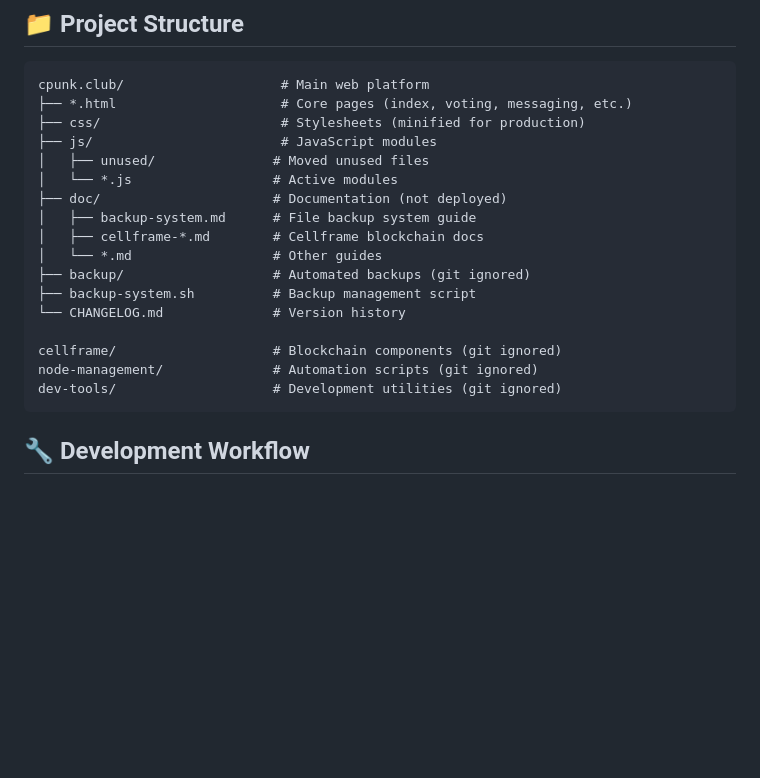
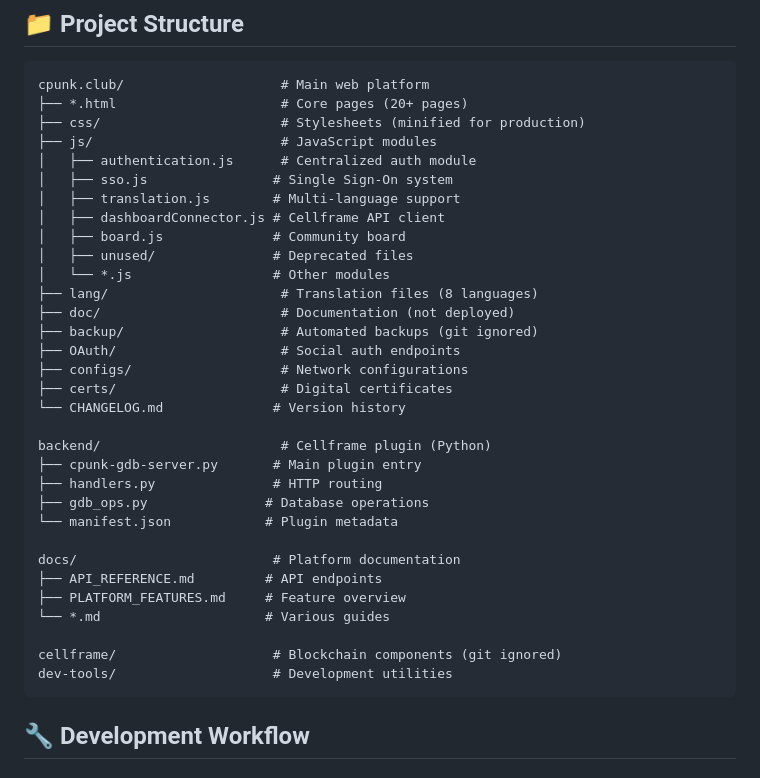
Before and after one commit to nocdem/cpunk, a Markdown page: README.md, the part around one of its changes. Drawn GitHub-style; blank space fills up the shorter version.

````diff
--- a/README.md
+++ b/README.md
@@ -13,22 +13,37 @@ This project is optimized for Claude Code development. All necessary instruction
 
 ```
 cpunk.club/                    # Main web platform
-├── *.html                     # Core pages (index, voting, messaging, etc.)
+├── *.html                     # Core pages (20+ pages)
 ├── css/                       # Stylesheets (minified for production)
 ├── js/                        # JavaScript modules
-│   ├── unused/               # Moved unused files
-│   └── *.js                  # Active modules
-├── doc/                      # Documentation (not deployed)
-│   ├── backup-system.md      # File backup system guide
-│   ├── cellframe-*.md        # Cellframe blockchain docs
-│   └── *.md                  # Other guides
-├── backup/                   # Automated backups (git ignored)
-├── backup-system.sh          # Backup management script
+│   ├── authentication.js      # Centralized auth module
+│   ├── sso.js                # Single Sign-On system
+│   ├── translation.js        # Multi-language support
+│   ├── dashboardConnector.js # Cellframe API client
+│   ├── board.js              # Community board
+│   ├── unused/               # Deprecated files
+│   └── *.js                  # Other modules
+├── lang/                      # Translation files (8 languages)
+├── doc/                       # Documentation (not deployed)
+├── backup/                    # Automated backups (git ignored)
+├── OAuth/                     # Social auth endpoints
+├── configs/                   # Network configurations
+├── certs/                     # Digital certificates
 └── CHANGELOG.md              # Version history
 
+backend/                       # Cellframe plugin (Python)
+├── cpunk-gdb-server.py       # Main plugin entry
+├── handlers.py               # HTTP routing
+├── gdb_ops.py               # Database operations
+└── manifest.json            # Plugin metadata
+
+docs/                         # Platform documentation
+├── API_REFERENCE.md         # API endpoints
+├── PLATFORM_FEATURES.md     # Feature overview
+└── *.md                     # Various guides
+
 cellframe/                    # Blockchain components (git ignored)
-node-management/              # Automation scripts (git ignored)
-dev-tools/                    # Development utilities (git ignored)
+dev-tools/                    # Development utilities
 ```
 
 ## 🔧 Development Workflow
````
Also changed, not shown: other parts of README.md (+51 -16 lines), CLAUDE.md (+73 -12 lines).
